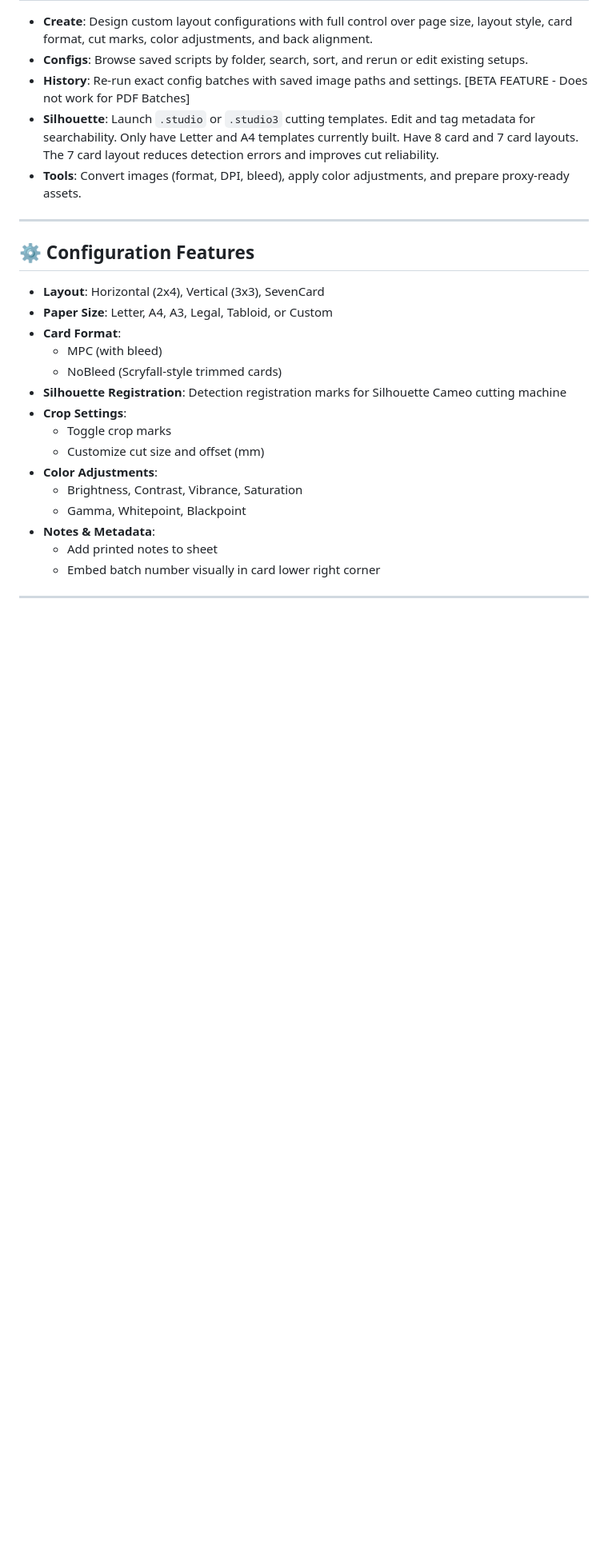
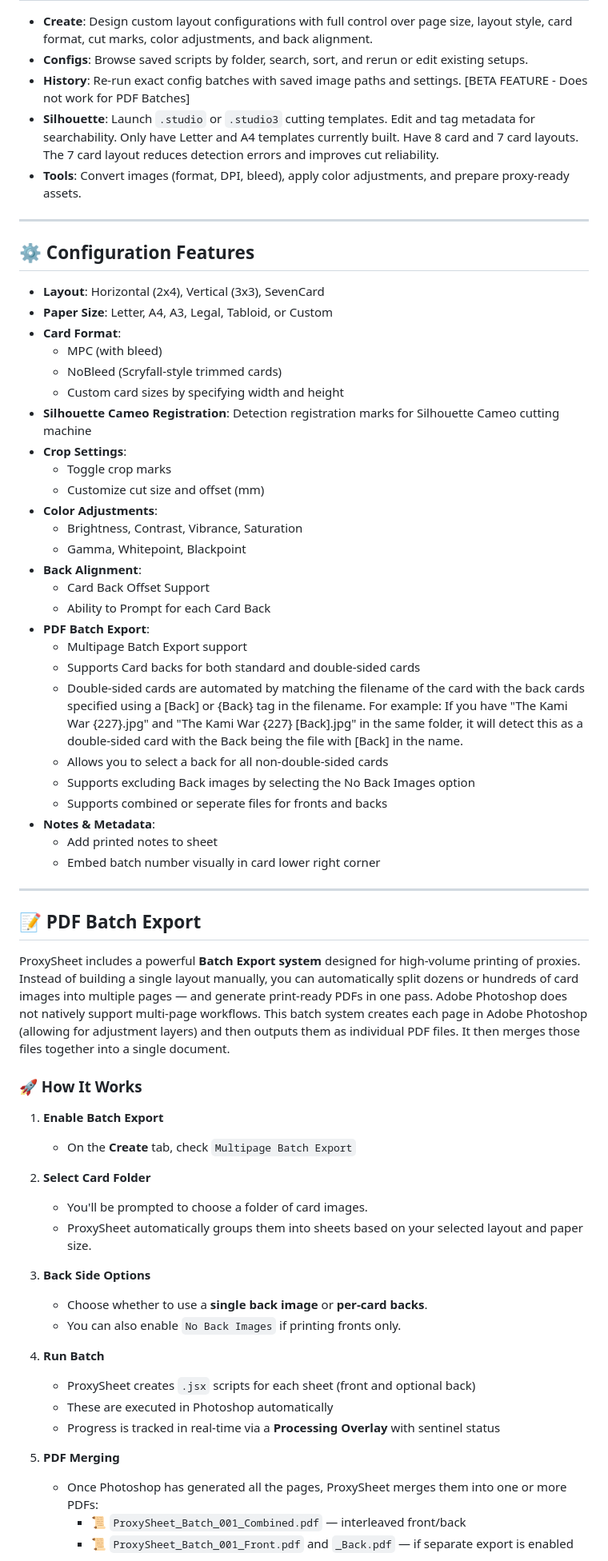
Before and after one commit to Regenshire/ProxySheet, a Markdown page: README.md, the part around the change printed below. Shown: that part at 80% size. Rendered like a GitHub page; blank space fills up the shorter version.

```diff
--- a/README.md
+++ b/README.md
@@ -70,16 +70,59 @@ ProxySheet is a powerful desktop application and Photoshop scripting engine for
 - **Card Format**:
   - MPC (with bleed)
   - NoBleed (Scryfall-style trimmed cards)
-- **Silhouette Registration**: Detection registration marks for Silhouette Cameo cutting machine
+  - Custom card sizes by specifying width and height
+- **Silhouette Cameo Registration**: Detection registration marks for Silhouette Cameo cutting machine
 - **Crop Settings**:
   - Toggle crop marks
   - Customize cut size and offset (mm)
 - **Color Adjustments**:
   - Brightness, Contrast, Vibrance, Saturation
   - Gamma, Whitepoint, Blackpoint
+- **Back Alignment**:
+  - Card Back Offset Support
+  - Ability to Prompt for each Card Back
+- **PDF Batch Export**:
+  - Multipage Batch Export support
+  - Supports Card backs for both standard and double-sided cards
+  - Double-sided cards are automated by matching the filename of the card with the back cards specified using a [Back] or {Back} tag in the filename.  For example: If you have "The Kami War {227}.jpg" and "The Kami War {227} [Back].jpg" in the same folder, it will detect this as a double-sided card with the Back being the file with [Back] in the name.
+  - Allows you to select a back for all non-double-sided cards
+  - Supports excluding Back images by selecting the No Back Images option
+  - Supports combined or seperate files for fronts and backs
 - **Notes & Metadata**:
   - Add printed notes to sheet
   - Embed batch number visually in card lower right corner
 
 ---
 
+## 📝 PDF Batch Export
+
+ProxySheet includes a powerful **Batch Export system** designed for high-volume printing of proxies. Instead of building a single layout manually, you can automatically split dozens or hundreds of card images into multiple pages — and generate print-ready PDFs in one pass.  Adobe Photoshop does not natively support multi-page workflows.  This batch system creates each page in Adobe Photoshop (allowing for adjustment layers) and then outputs them as individual PDF files.  It then merges those files together into a single document.
+
+### 🚀 How It Works
+
+1. **Enable Batch Export**
+
+   - On the **Create** tab, check `Multipage Batch Export`
+
+2. **Select Card Folder**
+
+   - You'll be prompted to choose a folder of card images.
+   - ProxySheet automatically groups them into sheets based on your selected layout and paper size.
+
+3. **Back Side Options**
+
+   - Choose whether to use a **single back image** or **per-card backs**.
+   - You can also enable `No Back Images` if printing fronts only.
+
+4. **Run Batch**
+
+   - ProxySheet creates `.jsx` scripts for each sheet (front and optional back)
+   - These are executed in Photoshop automatically
+   - Progress is tracked in real-time via a **Processing Overlay** with sentinel status
+
+5. **PDF Merging**
+
+   - Once Photoshop has generated all the pages, ProxySheet merges them into one or more PDFs:
+     - 📜 `ProxySheet_Batch_001_Combined.pdf` — interleaved front/back
+     - 📜 `ProxySheet_Batch_001_Front.pdf` and `_Back.pdf` — if separate export is enabled
+
```
Also changed, not shown: other parts of README.md (+49 -8 lines).
